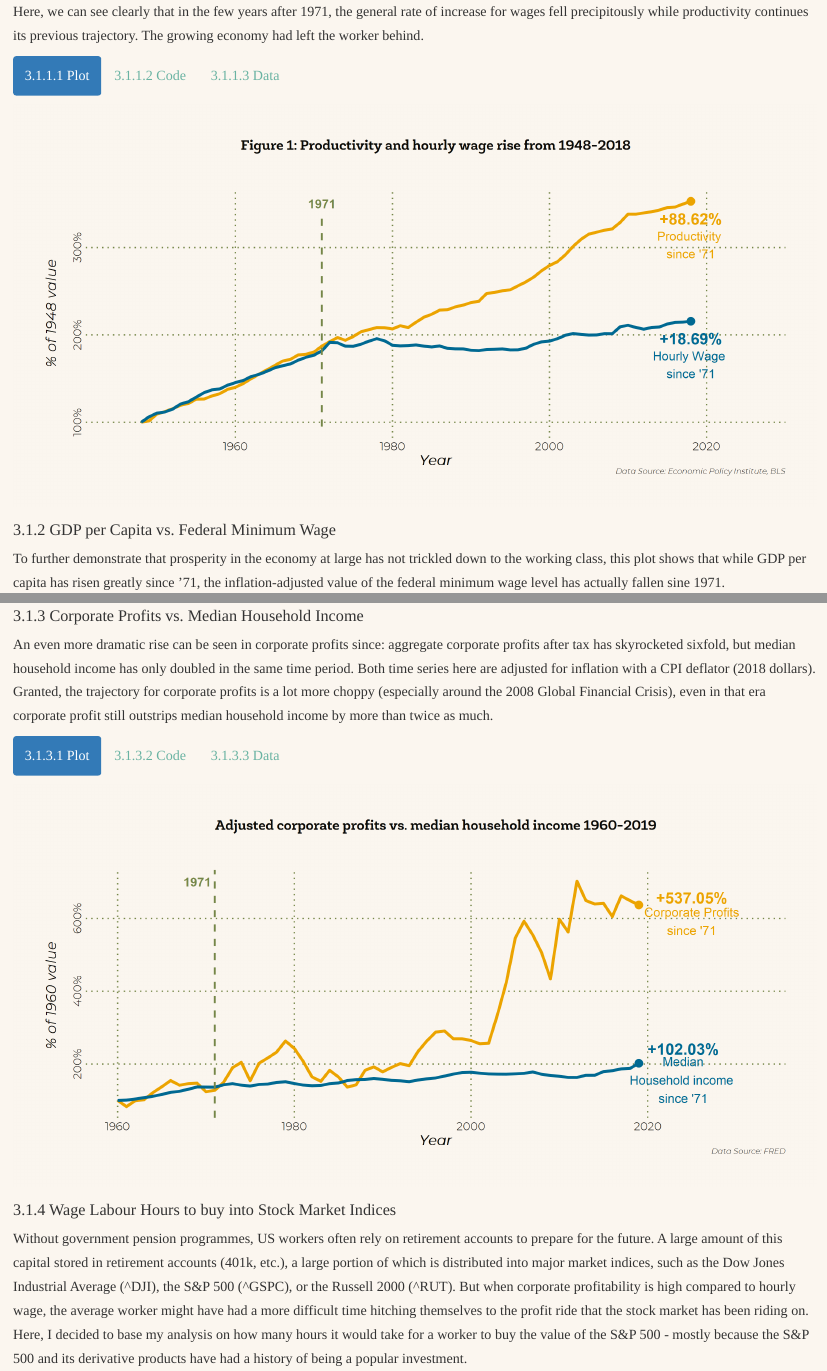
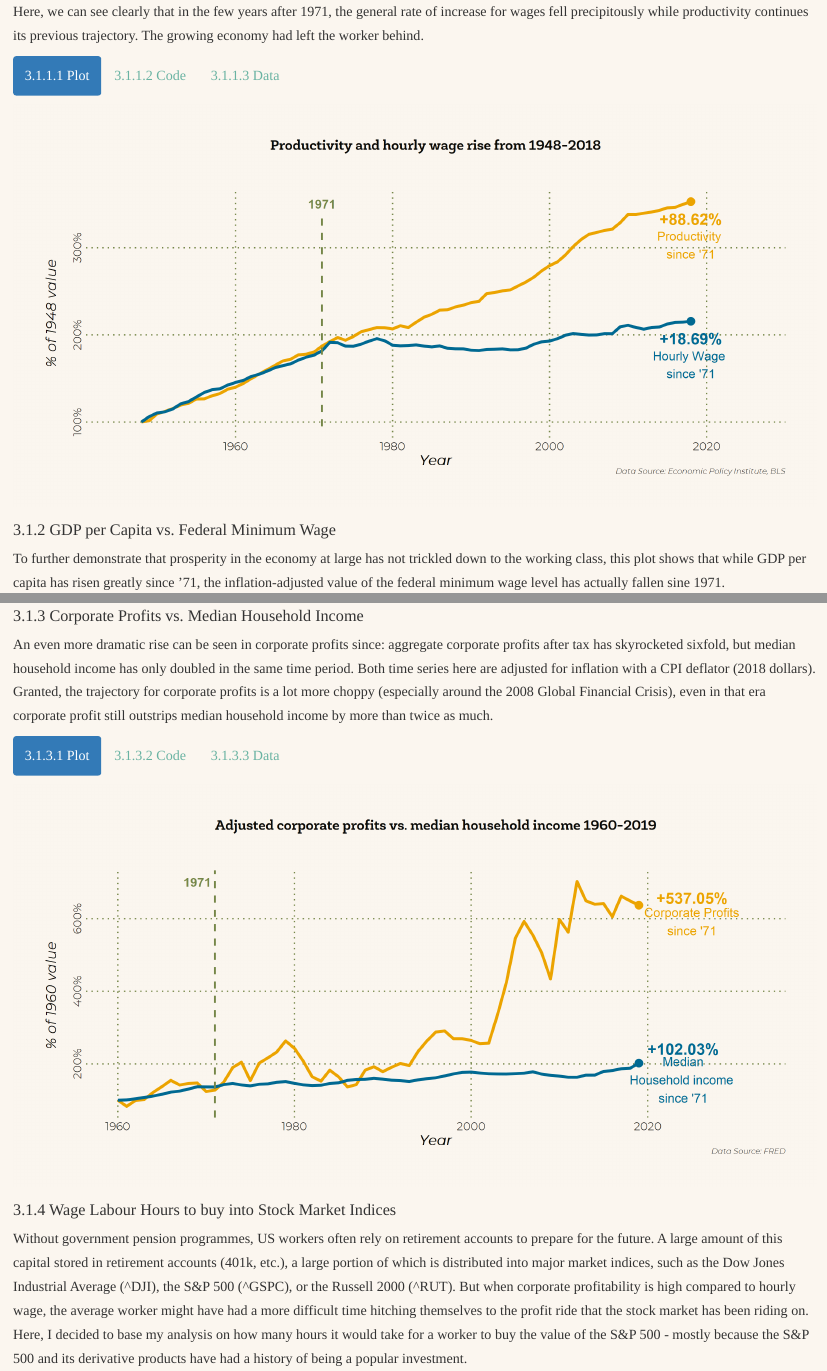
Before and after one commit to robert-mdh-bui/what1971, an R Markdown document (index.Rmd): the page in a window 1100 px wide, from 5640 px down, and a second part further down, joined at a grey line. Rendered offline with R 4.5, knitr and Pandoc, with nearby package versions; folded parts are opened; code that draws random numbers runs with fixed seeds of ours; some code elsewhere in the file could not run offline.

Commit message:
Minor corrections on plot titles.

```diff
--- a/index.Rmd
+++ b/index.Rmd
@@ -316,7 +316,7 @@ plot_prod_wage <- prod_wage %>%
   ) +
 
   labs(
-    title = "Figure 1: Productivity and hourly wage rise from 1948-2018",
+    title = "Productivity and hourly wage rise from 1948-2018",
     subtitle = "",
     x = "Year",
     y = "% of 1948 value\n",
```
Also changed, not shown: plots/plot_corp_medincome.png, plots/plot_prod_wage.png.
